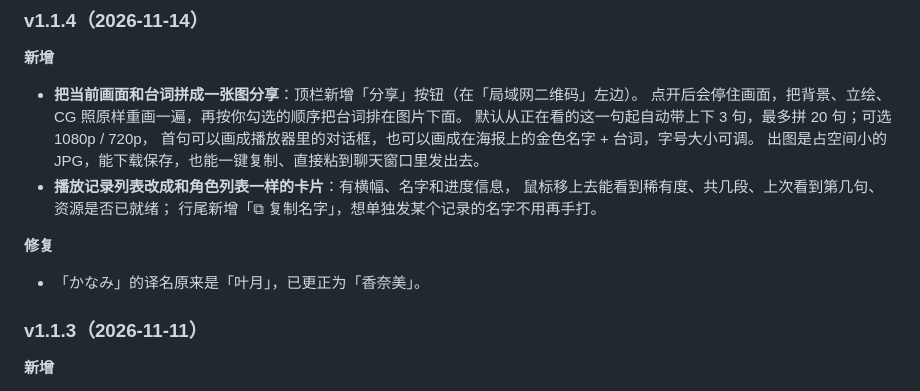
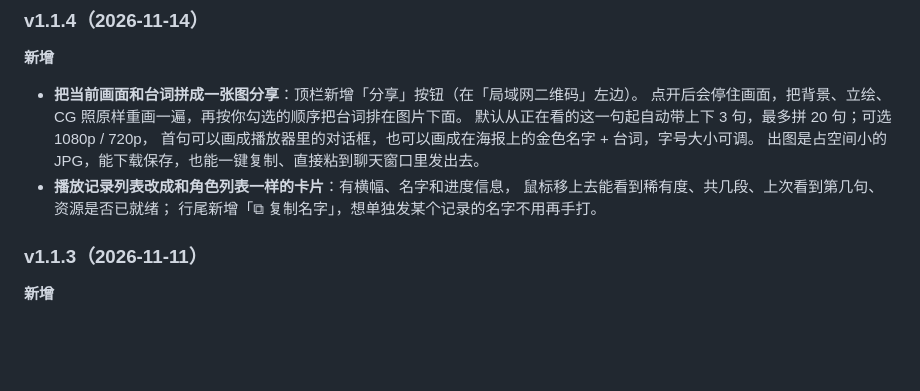
Before and after one commit to allindusk/escahoffline, a Markdown page: docs/release-notes.md, the part around the change. GitHub-like rendering; blank space fills up the shorter version.

Commit message:
docs: 更新说明只留程序可见改动，去掉词表译名条目

```diff
--- a/docs/release-notes.md
+++ b/docs/release-notes.md
@@ -26,9 +26,6 @@
 - **播放记录列表改成和角色列表一样的卡片**：有横幅、名字和进度信息，
   鼠标移上去能看到稀有度、共几段、上次看到第几句、资源是否已就绪；
   行尾新增「⧉ 复制名字」，想单独发某个记录的名字不用再手打。
-
-**修复**
-- 「かなみ」的译名原来是「叶月」，已更正为「香奈美」。
 
 ### v1.1.3（2026-11-11）
 
```
